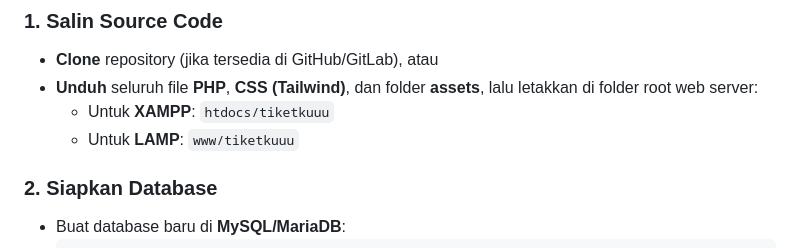
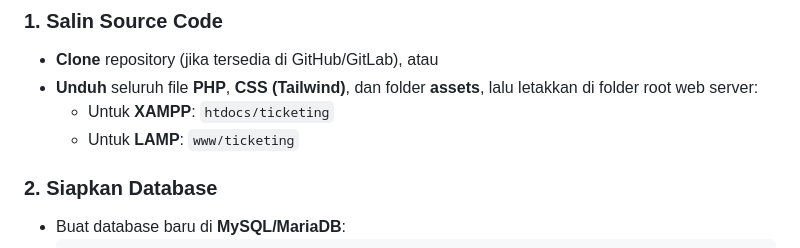
Before and after one commit to Gilangeka00/Ticketing, a Markdown page: README.md, the part around one of its changes. Rendered like a GitHub page.

```diff
--- a/README.md
+++ b/README.md
@@ -20,8 +20,8 @@ Jika Anda hendak menjalankan project ini di komputer sendiri atau di server lain
 ### 1. Salin Source Code
 - **Clone** repository (jika tersedia di GitHub/GitLab), atau
 - **Unduh** seluruh file **PHP**, **CSS (Tailwind)**, dan folder **assets**, lalu letakkan di folder root web server:
-  - Untuk **XAMPP**: `htdocs/tiketkuuu`
-  - Untuk **LAMP**: `www/tiketkuuu`
+  - Untuk **XAMPP**: `htdocs/ticketing`
+  - Untuk **LAMP**: `www/ticketing`
 
 ### 2. Siapkan Database
 - Buat database baru di **MySQL/MariaDB**:
```
Also changed, not shown: other parts of README.md (+1 -1 lines).
